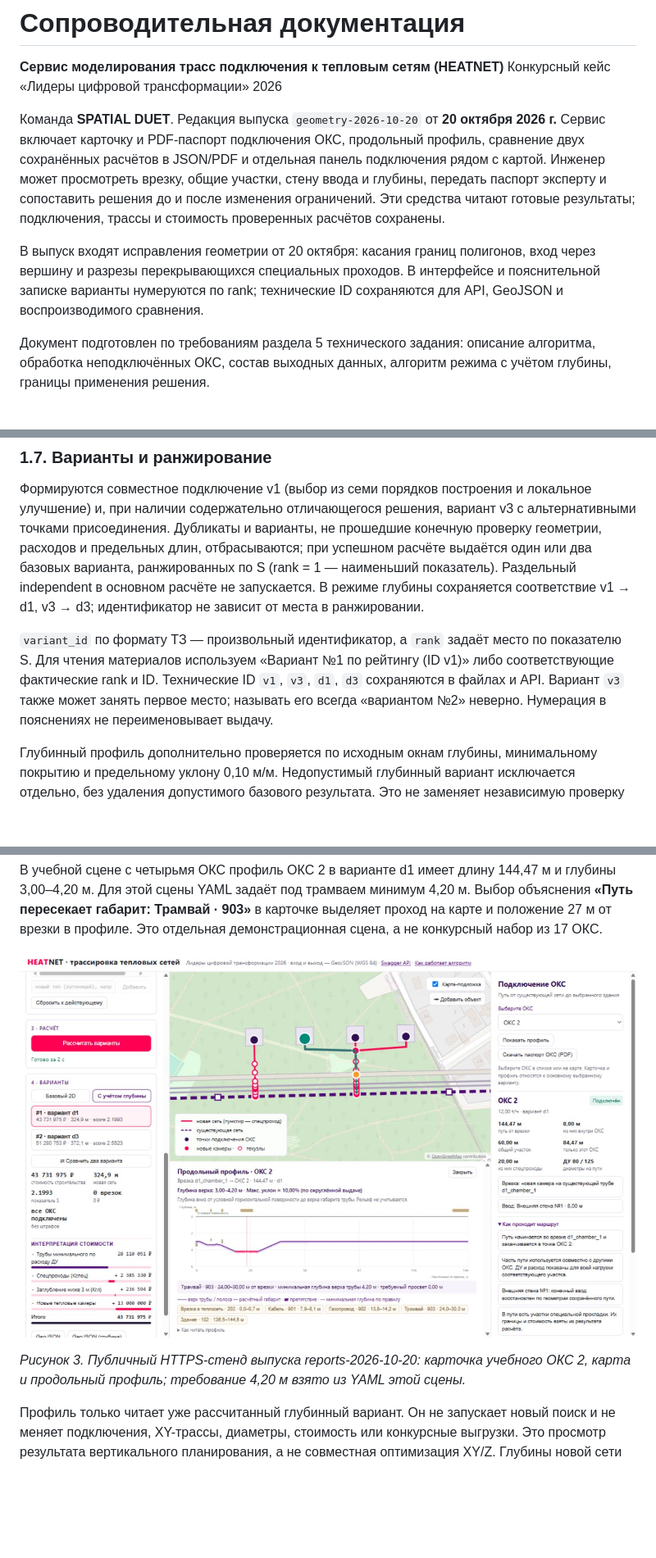
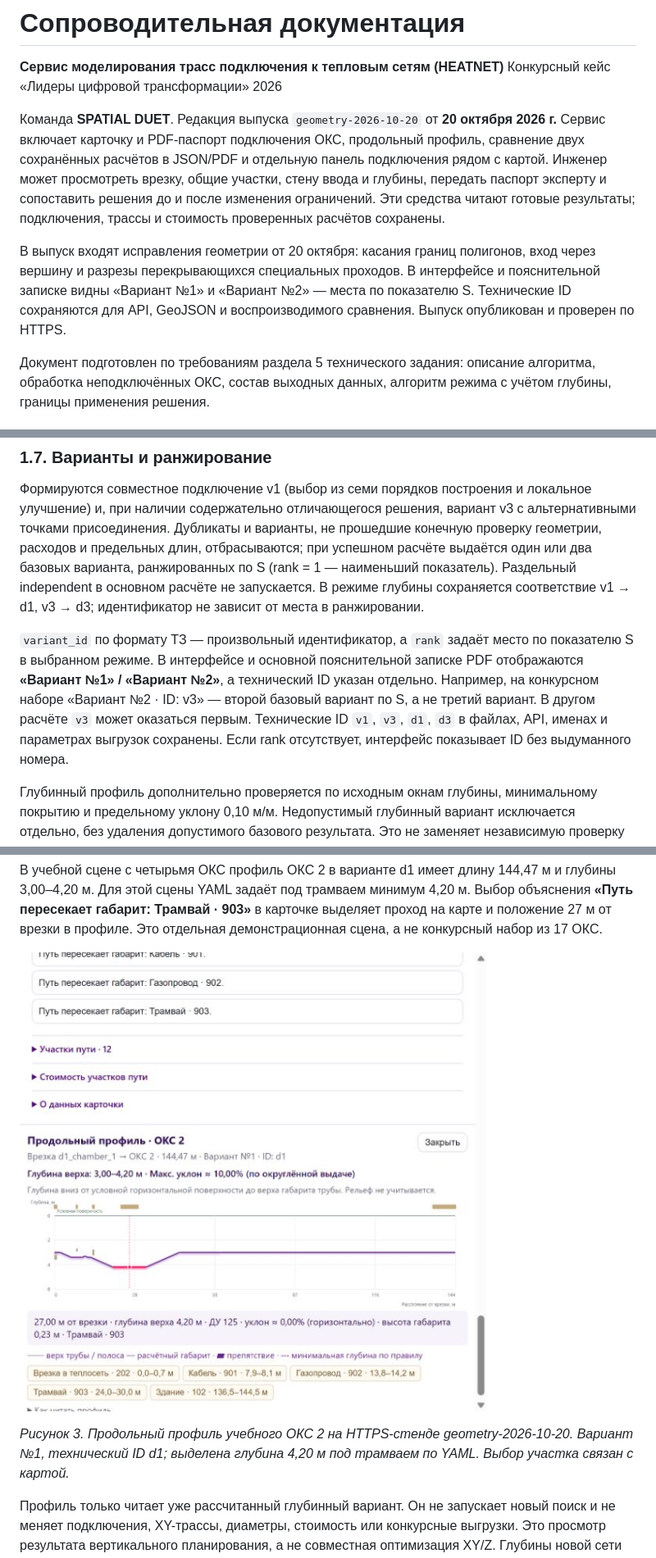
Before and after one commit to dmitrywalther/heatnet, a Markdown page: docs/soprovoditelnaya-dokumentaciya.md, 3 parts joined by grey strips. Shown: that part at 82% size. Drawn GitHub-style; pictures changed too: docs/images/geometry-ui-profile.png (added); blank space fills up the shorter version.

```diff
--- a/docs/soprovoditelnaya-dokumentaciya.md
+++ b/docs/soprovoditelnaya-dokumentaciya.md
@@ -6,7 +6,7 @@
 Команда **SPATIAL DUET**. Редакция выпуска `geometry-2026-10-20`
 от **20 октября 2026 г.** Сервис включает карточку и
 PDF-паспорт подключения ОКС, продольный профиль, сравнение двух сохранённых
-расчётов в JSON/PDF и отдельная панель подключения рядом с картой.
+расчётов в JSON/PDF и отдельную панель подключения рядом с картой.
 Инженер может просмотреть врезку, общие участки, стену ввода и глубины,
 передать паспорт эксперту и сопоставить решения до и после изменения
 ограничений. Эти средства читают готовые результаты; подключения, трассы
@@ -14,8 +14,9 @@ PDF-паспорт подключения ОКС, продольный проф
 
 В выпуск входят исправления геометрии от 20 октября: касания границ
 полигонов, вход через вершину и разрезы перекрывающихся специальных проходов.
-В интерфейсе и пояснительной записке варианты нумеруются по rank;
-технические ID сохраняются для API, GeoJSON и воспроизводимого сравнения.
+В интерфейсе и пояснительной записке видны «Вариант №1» и «Вариант №2» —
+места по показателю S. Технические ID сохраняются для API, GeoJSON и
+воспроизводимого сравнения. Выпуск опубликован и проверен по HTTPS.
 
 Документ подготовлен по требованиям раздела 5 технического задания:
 описание алгоритма, обработка неподключённых ОКС, состав выходных данных,
@@ -193,11 +194,13 @@ YAML-пороги `min_distance_by_du` применяются также к сп
 v1 → d1, v3 → d3; идентификатор не зависит от места в ранжировании.
 
 `variant_id` по формату ТЗ — произвольный идентификатор, а `rank` задаёт
-место по показателю S. Для чтения материалов используем «Вариант №1
-по рейтингу (ID v1)» либо соответствующие фактические rank и ID.
-Технические ID `v1`, `v3`, `d1`, `d3` сохраняются в файлах и API.
-Вариант `v3` также может занять первое место; называть его всегда
-«вариантом №2» неверно. Нумерация в пояснениях не переименовывает выдачу.
+место по показателю S в выбранном режиме. В интерфейсе и основной
+пояснительной записке PDF отображаются **«Вариант №1» / «Вариант №2»**,
+а технический ID указан отдельно. Например, на конкурсном наборе
+«Вариант №2 · ID: v3» — второй базовый вариант по S, а не третий вариант.
+В другом расчёте `v3` может оказаться первым. Технические ID
+`v1`, `v3`, `d1`, `d3` в файлах, API, именах и параметрах выгрузок сохранены.
+Если rank отсутствует, интерфейс показывает ID без выдуманного номера.
 
 Глубинный профиль дополнительно проверяется по исходным окнам глубины,
 минимальному покрытию и предельному уклону 0,10 м/м. Недопустимый глубинный
@@ -514,9 +517,9 @@ XY сравнивается в EPSG:32637 с допуском 1 см: перен
 в карточке выделяет проход на карте и положение 27 м от врезки в профиле.
 Это отдельная демонстрационная сцена, а не конкурсный набор из 17 ОКС.
 
-![Объяснение трамвайного пересечения в карточке и профиль ОКС 2](images/report-ui-tram-profile.png)
+![Продольный профиль ОКС 2 с выделенным трамвайным пересечением](images/geometry-ui-profile.png)
 
-*Рисунок 3. Публичный HTTPS-стенд выпуска reports-2026-10-20: карточка учебного ОКС 2, карта и продольный профиль; требование 4,20 м взято из YAML этой сцены.*
+*Рисунок 3. Продольный профиль учебного ОКС 2 на HTTPS-стенде geometry-2026-10-20. Вариант №1, технический ID d1; выделена глубина 4,20 м под трамваем по YAML. Выбор участка связан с картой.*
 
 Профиль только читает уже рассчитанный глубинный вариант. Он не запускает
 новый поиск и не меняет подключения, XY-трассы, диаметры, стоимость или
```
Also changed, not shown: other parts of docs/soprovoditelnaya-dokumentaciya.md (+68 -62 lines), docs/images/geometry-special-boundaries.png (added), docs/images/geometry-ui-oks10.png (added).
